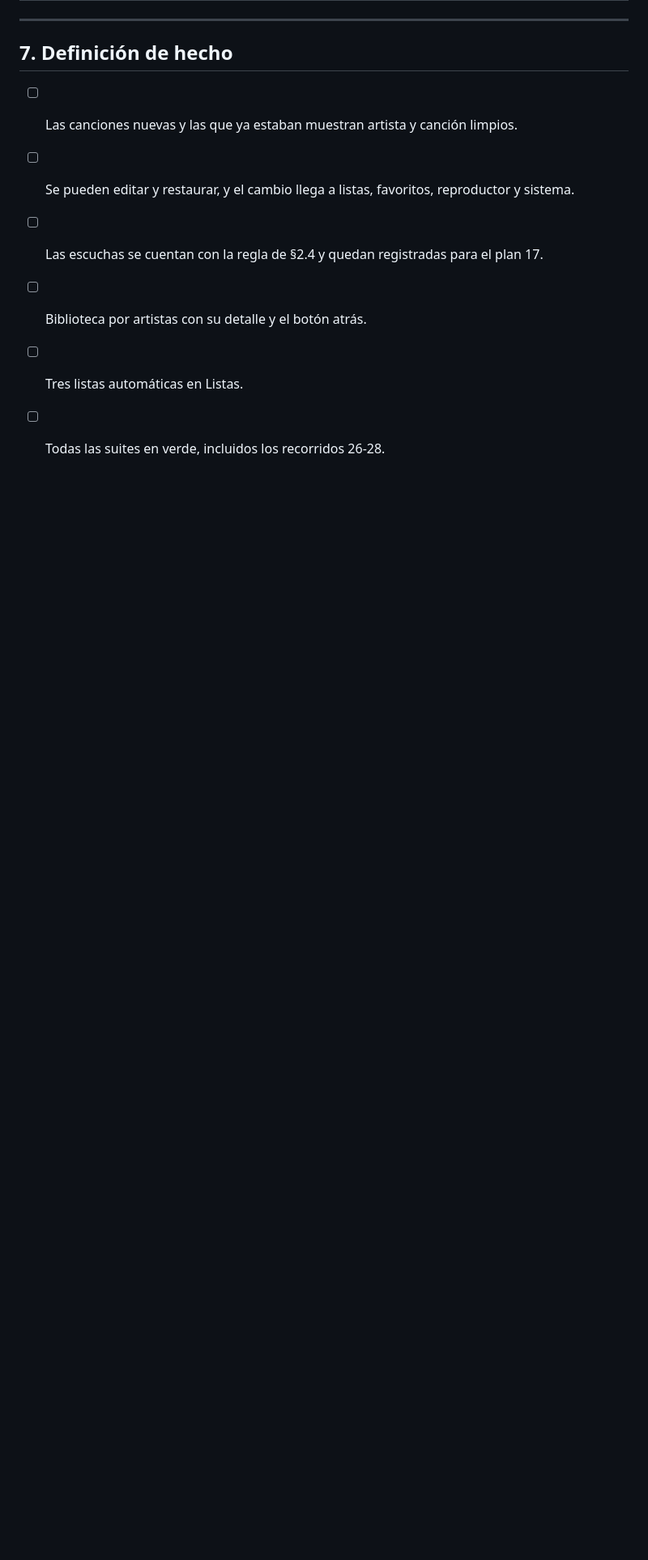
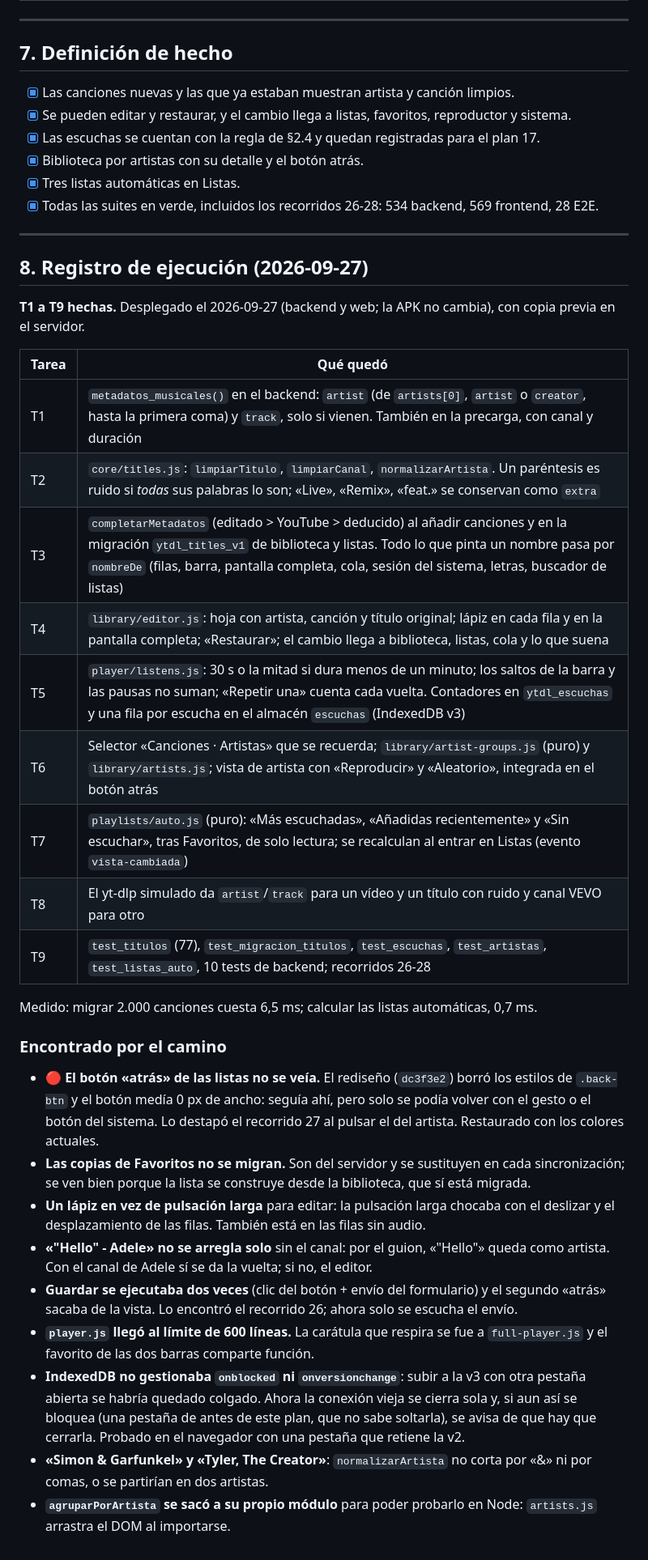
Before and after one commit to Ten1O0/YouTube-Music-Downloader, a Markdown page: docs/planes/11-biblioteca-inteligente.md, the part around one of its changes. Shown at 81% size. GitHub-like rendering; blank space fills up the shorter version.

Commit message:
docs: registro del plan 11
El plan 11 queda hecho y desplegado, con lo encontrado por el camino: el botón atrás invisible, el guardado doble del editor, el aviso de base de datos bloqueada que no llegaba a mostrarse y el límite de líneas del reproductor.

```diff
--- a/docs/planes/11-biblioteca-inteligente.md
+++ b/docs/planes/11-biblioteca-inteligente.md
@@ -291,9 +291,58 @@ T5 puede adelantarse a T1 si se quiere empezar a acumular historia ya.
 
 ## 7. Definición de hecho
 
-- [ ] Las canciones nuevas y las que ya estaban muestran artista y canción limpios.
-- [ ] Se pueden editar y restaurar, y el cambio llega a listas, favoritos, reproductor y sistema.
-- [ ] Las escuchas se cuentan con la regla de §2.4 y quedan registradas para el plan 17.
-- [ ] Biblioteca por artistas con su detalle y el botón atrás.
-- [ ] Tres listas automáticas en Listas.
-- [ ] Todas las suites en verde, incluidos los recorridos 26-28.
+- [x] Las canciones nuevas y las que ya estaban muestran artista y canción limpios.
+- [x] Se pueden editar y restaurar, y el cambio llega a listas, favoritos, reproductor y sistema.
+- [x] Las escuchas se cuentan con la regla de §2.4 y quedan registradas para el plan 17.
+- [x] Biblioteca por artistas con su detalle y el botón atrás.
+- [x] Tres listas automáticas en Listas.
+- [x] Todas las suites en verde, incluidos los recorridos 26-28: 534 backend, 569 frontend, 28 E2E.
+
+---
+
+## 8. Registro de ejecución (2026-09-27)
+
+**T1 a T9 hechas.** Desplegado el 2026-09-27 (backend y web; la APK no cambia), con copia previa en el servidor.
+
+| Tarea | Qué quedó |
+|---|---|
+| T1 | `metadatos_musicales()` en el backend: `artist` (de `artists[0]`, `artist` o `creator`, hasta la primera coma) y `track`, solo si vienen. También en la precarga, con canal y duración |
+| T2 | `core/titles.js`: `limpiarTitulo`, `limpiarCanal`, `normalizarArtista`. Un paréntesis es ruido si *todas* sus palabras lo son; «Live», «Remix», «feat.» se conservan como `extra` |
+| T3 | `completarMetadatos` (editado > YouTube > deducido) al añadir canciones y en la migración `ytdl_titles_v1` de biblioteca y listas. Todo lo que pinta un nombre pasa por `nombreDe` (filas, barra, pantalla completa, cola, sesión del sistema, letras, buscador de listas) |
+| T4 | `library/editor.js`: hoja con artista, canción y título original; lápiz en cada fila y en la pantalla completa; «Restaurar»; el cambio llega a biblioteca, listas, cola y lo que suena |
+| T5 | `player/listens.js`: 30 s o la mitad si dura menos de un minuto; los saltos de la barra y las pausas no suman; «Repetir una» cuenta cada vuelta. Contadores en `ytdl_escuchas` y una fila por escucha en el almacén `escuchas` (IndexedDB v3) |
+| T6 | Selector «Canciones · Artistas» que se recuerda; `library/artist-groups.js` (puro) y `library/artists.js`; vista de artista con «Reproducir» y «Aleatorio», integrada en el botón atrás |
+| T7 | `playlists/auto.js` (puro): «Más escuchadas», «Añadidas recientemente» y «Sin escuchar», tras Favoritos, de solo lectura; se recalculan al entrar en Listas (evento `vista-cambiada`) |
+| T8 | El yt-dlp simulado da `artist`/`track` para un vídeo y un título con ruido y canal VEVO para otro |
+| T9 | `test_titulos` (77), `test_migracion_titulos`, `test_escuchas`, `test_artistas`, `test_listas_auto`, 10 tests de backend; recorridos 26-28 |
+
+Medido: migrar 2.000 canciones cuesta 6,5 ms; calcular las listas automáticas, 0,7 ms.
+
+### Encontrado por el camino
+
+- **🔴 El botón «atrás» de las listas no se veía.** El rediseño (`dc3f3e2`) borró
+  los estilos de `.back-btn` y el botón medía 0 px de ancho: seguía ahí, pero
+  solo se podía volver con el gesto o el botón del sistema. Lo destapó el
+  recorrido 27 al pulsar el del artista. Restaurado con los colores actuales.
+- **Las copias de Favoritos no se migran.** Son del servidor y se sustituyen en
+  cada sincronización; se ven bien porque la lista se construye desde la
+  biblioteca, que sí está migrada.
+- **Un lápiz en vez de pulsación larga** para editar: la pulsación larga chocaba
+  con el deslizar y el desplazamiento de las filas. También está en las filas
+  sin audio.
+- **«"Hello" - Adele» no se arregla solo** sin el canal: por el guion, «"Hello"»
+  queda como artista. Con el canal de Adele sí se da la vuelta; si no, el editor.
+- **Guardar se ejecutaba dos veces** (clic del botón + envío del formulario) y el
+  segundo «atrás» sacaba de la vista. Lo encontró el recorrido 26; ahora solo se
+  escucha el envío.
+- **`player.js` llegó al límite de 600 líneas.** La carátula que respira se fue a
+  `full-player.js` y el favorito de las dos barras comparte función.
+- **IndexedDB no gestionaba `onblocked` ni `onversionchange`**: subir a la v3 con
+  otra pestaña abierta se habría quedado colgado. Ahora la conexión vieja se
+  cierra sola y, si aun así se bloquea (una pestaña de antes de este plan, que
+  no sabe soltarla), se avisa de que hay que cerrarla. Probado en el navegador
+  con una pestaña que retiene la v2.
+- **«Simon & Garfunkel» y «Tyler, The Creator»**: `normalizarArtista` no corta
+  por «&» ni por comas, o se partirían en dos artistas.
+- **`agruparPorArtista` se sacó a su propio módulo** para poder probarlo en Node:
+  `artists.js` arrastra el DOM al importarse.
```
Also changed, not shown: other parts of docs/planes/11-biblioteca-inteligente.md (+1 -1 lines), docs/planes/INDEX.md (+1 -1 lines).
